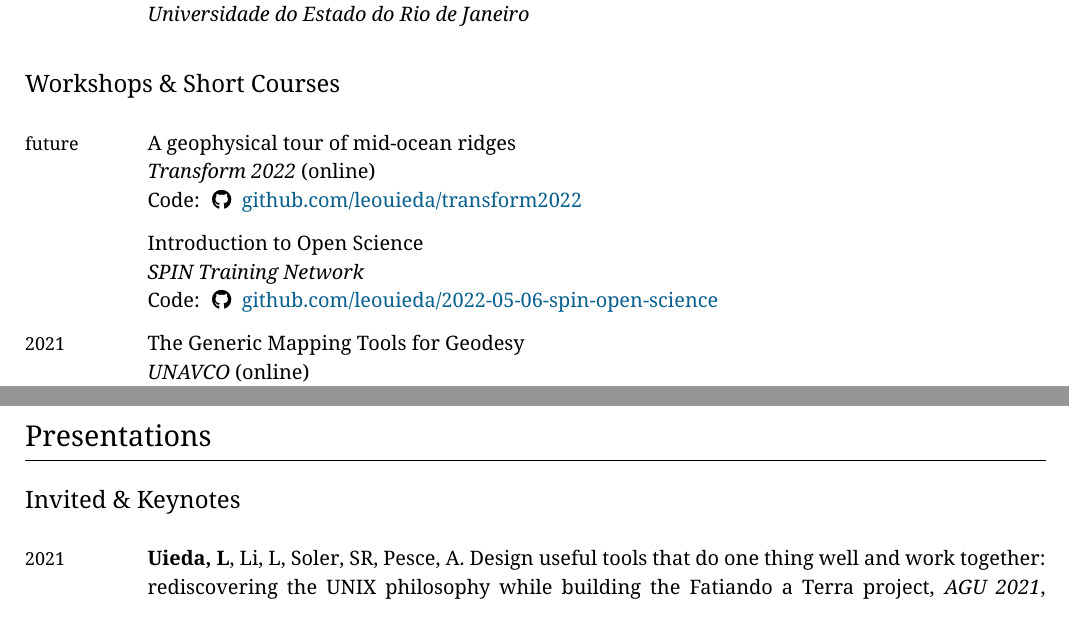
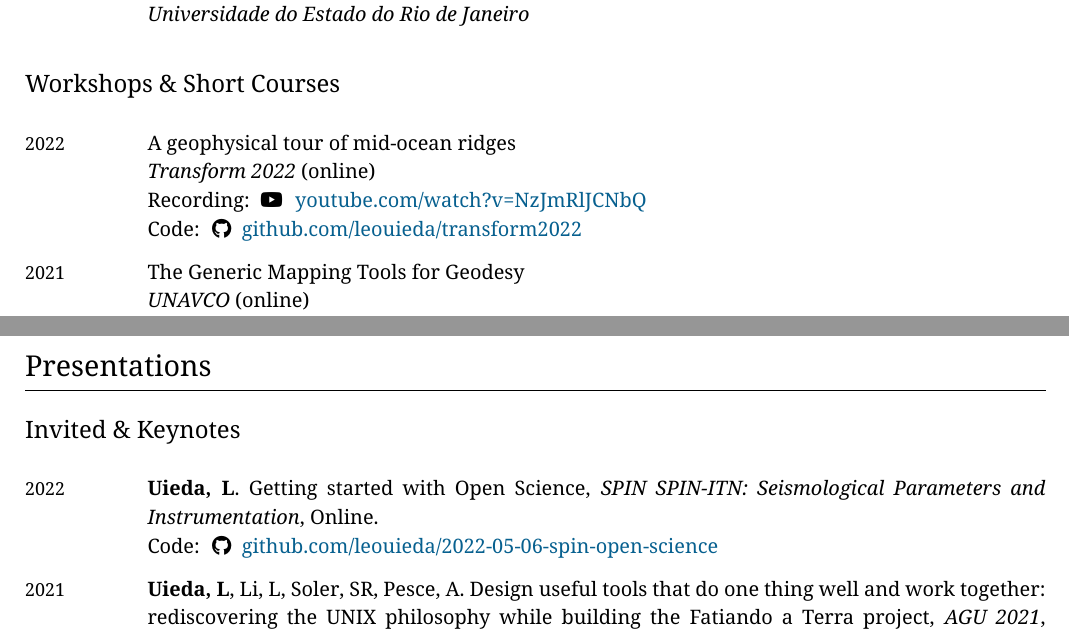
Before and after one commit to leouieda/cv, a LaTeX CV (leonardo_uieda_cv.tex): two parts of pages 5 and 7 of 13, joined at a grey line, cut so that both start at the same text. Compiled offline with XeLaTeX.

Commit message:
Move SPIN talk to Talks and add yt link to Transform2022

```diff
--- a/leonardo_uieda_cv.tex
+++ b/leonardo_uieda_cv.tex
@@ -649,17 +649,12 @@
 \subsection{Workshops \& Short Courses}
 
 \begin{EntriesTable}
-\Year{future}  &
+\Year{2022}  &
   A geophysical tour of mid-ocean ridges
   \newline
   \textit{Transform 2022} (online)
+  \Youtube{NzJmRlJCNbQ}
   \GitHub{leouieda/transform2022}
-  \\
-  ~ &
-  Introduction to Open Science
-  \newline
-  \textit{SPIN Training Network}
-  \GitHub{leouieda/2022-05-06-spin-open-science}
   \\
 \Year{2021} &
   The Generic Mapping Tools for Geodesy
@@ -848,6 +843,13 @@
 \subsection{Invited \& Keynotes}
 
 \begin{EntriesTable}
+\Year{2022}  &
+  \Me.
+  Getting started with Open Science,
+  \emph{SPIN SPIN-ITN: Seismological Parameters and Instrumentation},
+  Online.
+  \GitHub{leouieda/2022-05-06-spin-open-science}
+  \\
 \Year{2021}  &
   \Me, \LLi, \Santiago, \Agustina.
   Design useful tools that do one thing well and work together: rediscovering
```
